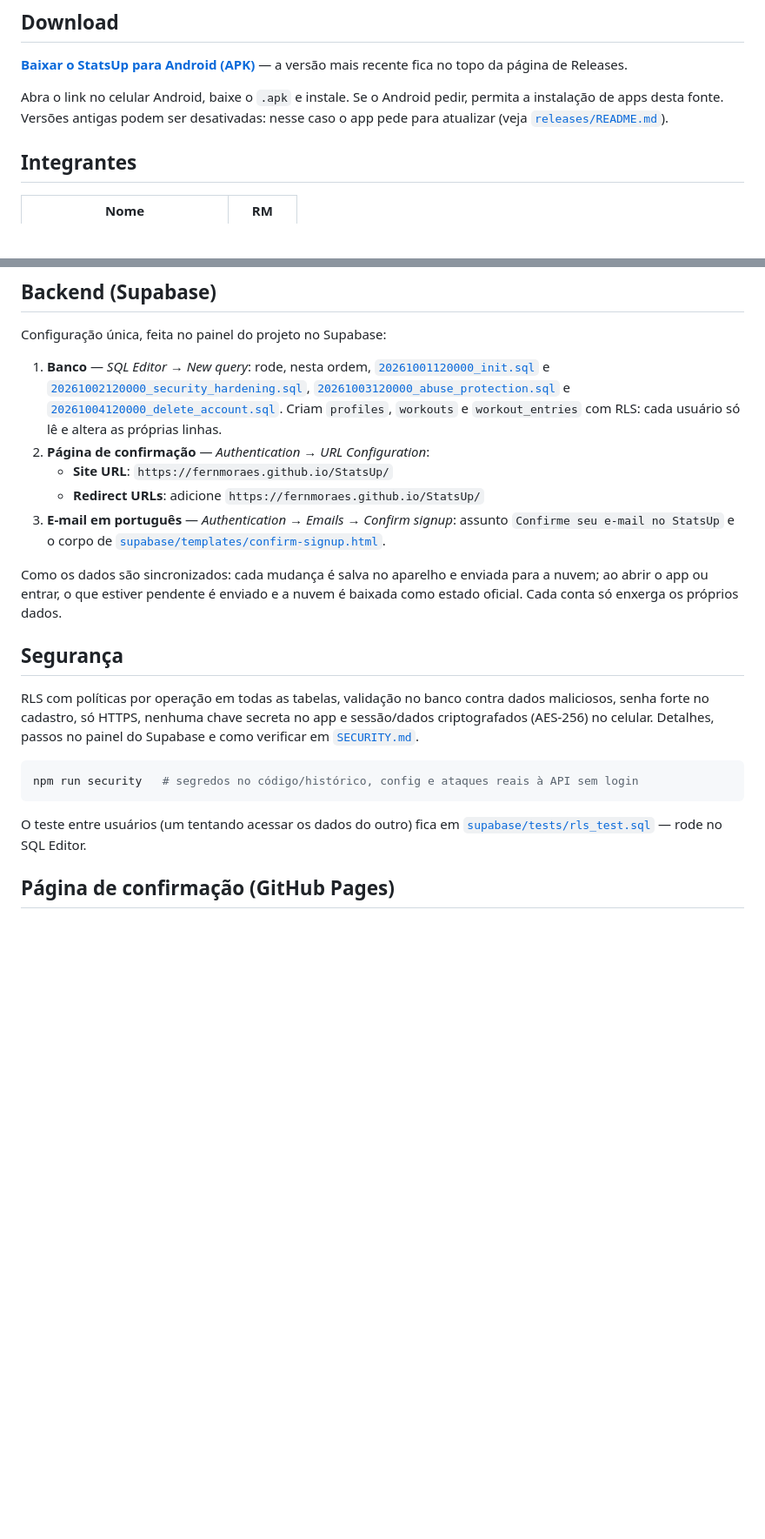
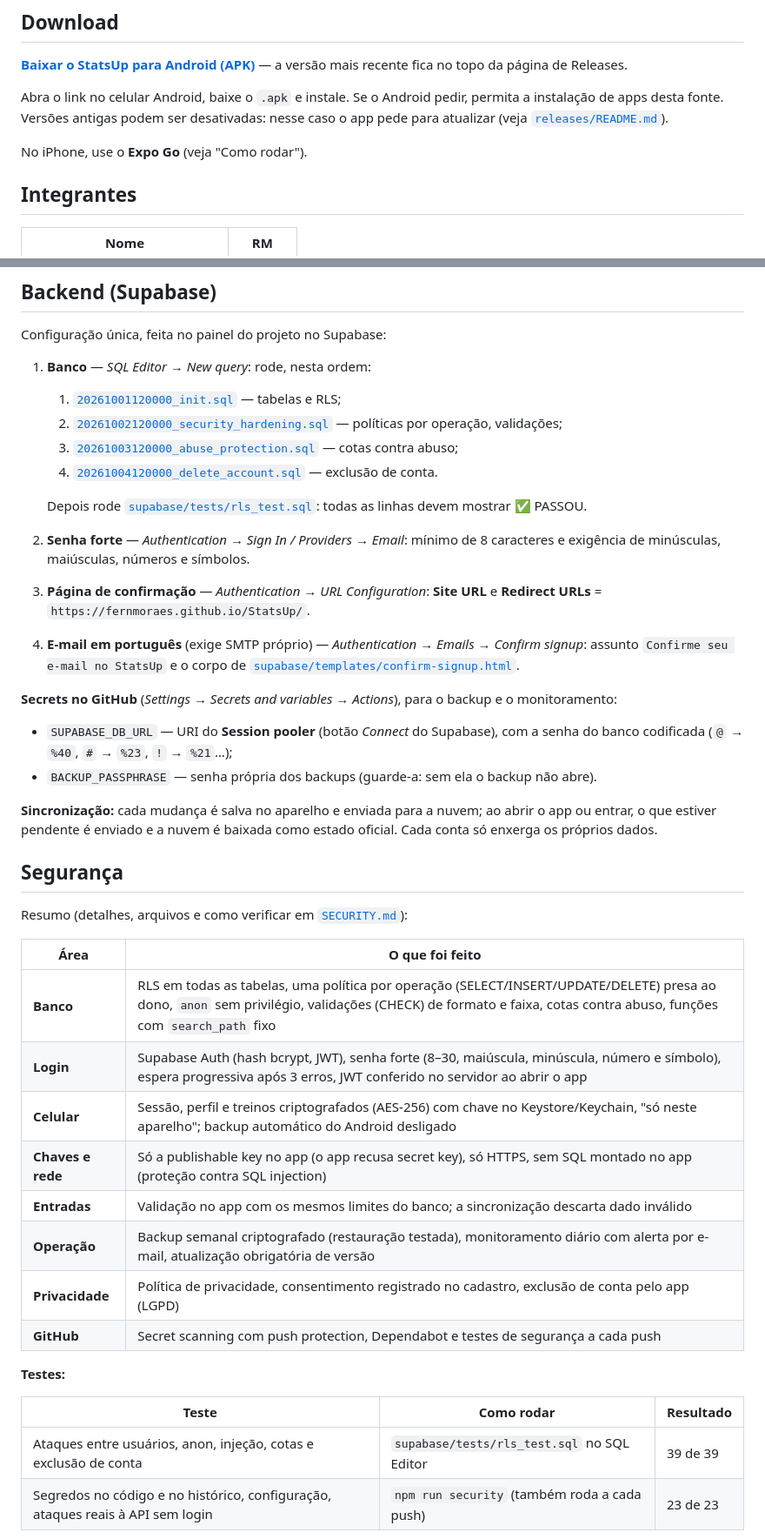
Before and after one commit to fernmoraes/StatsUp, a Markdown page: README.md, 2 parts joined by grey strips. Shown at 87% size. GitHub-like rendering; blank space fills up the shorter version.

Commit message:
docs: readme atualizado

````diff
--- a/README.md
+++ b/README.md
@@ -20,6 +20,8 @@ Abra o link no celular Android, baixe o `.apk` e instale. Se o Android pedir,
 permita a instalação de apps desta fonte. Versões antigas podem ser desativadas:
 nesse caso o app pede para atualizar (veja [`releases/README.md`](releases/README.md)).
 
+No iPhone, use o **Expo Go** (veja "Como rodar").
+
 ## Integrantes
 
 | Nome | RM |
@@ -108,37 +122,52 @@ docs/                       conceito do app e padrões de força
 
 Configuração única, feita no painel do projeto no Supabase:
 
-1. **Banco** — *SQL Editor → New query*: rode, nesta ordem,
-   [`20261001120000_init.sql`](supabase/migrations/20261001120000_init.sql) e
-   [`20261002120000_security_hardening.sql`](supabase/migrations/20261002120000_security_hardening.sql),
-   [`20261003120000_abuse_protection.sql`](supabase/migrations/20261003120000_abuse_protection.sql) e
-   [`20261004120000_delete_account.sql`](supabase/migrations/20261004120000_delete_account.sql).
-   Criam `profiles`, `workouts` e `workout_entries` com RLS: cada usuário só lê e
-   altera as próprias linhas.
-2. **Página de confirmação** — *Authentication → URL Configuration*:
-   - **Site URL**: `https://fernmoraes.github.io/StatsUp/`
-   - **Redirect URLs**: adicione `https://fernmoraes.github.io/StatsUp/`
-3. **E-mail em português** — *Authentication → Emails → Confirm signup*: assunto
-   `Confirme seu e-mail no StatsUp` e o corpo de
+1. **Banco** — *SQL Editor → New query*: rode, nesta ordem:
+   1. [`20261001120000_init.sql`](supabase/migrations/20261001120000_init.sql) — tabelas e RLS;
+   2. [`20261002120000_security_hardening.sql`](supabase/migrations/20261002120000_security_hardening.sql) — políticas por operação, validações;
+   3. [`20261003120000_abuse_protection.sql`](supabase/migrations/20261003120000_abuse_protection.sql) — cotas contra abuso;
+   4. [`20261004120000_delete_account.sql`](supabase/migrations/20261004120000_delete_account.sql) — exclusão de conta.
+
+   Depois rode [`supabase/tests/rls_test.sql`](supabase/tests/rls_test.sql): todas as
+   linhas devem mostrar ✅ PASSOU.
+2. **Senha forte** — *Authentication → Sign In / Providers → Email*: mínimo de 8
+   caracteres e exigência de minúsculas, maiúsculas, números e símbolos.
+3. **Página de confirmação** — *Authentication → URL Configuration*:
+   **Site URL** e **Redirect URLs** = `https://fernmoraes.github.io/StatsUp/`.
+4. **E-mail em português** (exige SMTP próprio) — *Authentication → Emails → Confirm
+   signup*: assunto `Confirme seu e-mail no StatsUp` e o corpo de
    [`supabase/templates/confirm-signup.html`](supabase/templates/confirm-signup.html).
 
-Como os dados são sincronizados: cada mudança é salva no aparelho e enviada para a
-nuvem; ao abrir o app ou entrar, o que estiver pendente é enviado e a nuvem é baixada
-como estado oficial. Cada conta só enxerga os próprios dados.
+**Secrets no GitHub** (*Settings → Secrets and variables → Actions*), para o backup e o
+monitoramento:
+
+- `SUPABASE_DB_URL` — URI do **Session pooler** (botão *Connect* do Supabase), com a
+  senha do banco codificada (`@` → `%40`, `#` → `%23`, `!` → `%21`…);
+- `BACKUP_PASSPHRASE` — senha própria dos backups (guarde-a: sem ela o backup não abre).
+
+**Sincronização:** cada mudança é salva no aparelho e enviada para a nuvem; ao abrir
+o app ou entrar, o que estiver pendente é enviado e a nuvem é baixada como estado
+oficial. Cada conta só enxerga os próprios dados.
 
 ## Segurança
 
-RLS com políticas por operação em todas as tabelas, validação no banco contra
-dados maliciosos, senha forte no cadastro, só HTTPS, nenhuma chave secreta no app
-e sessão/dados criptografados (AES-256) no celular. Detalhes, passos no painel do
-Supabase e como verificar em [`SECURITY.md`](SECURITY.md).
+Resumo (detalhes, arquivos e como verificar em [`SECURITY.md`](SECURITY.md)):
 
-```bash
-npm run security   # segredos no código/histórico, config e ataques reais à API sem login
-```
+| Área | O que foi feito |
+|---|---|
+| **Banco** | RLS em todas as tabelas, uma política por operação (SELECT/INSERT/UPDATE/DELETE) presa ao dono, `anon` sem privilégio, validações (CHECK) de formato e faixa, cotas contra abuso, funções com `search_path` fixo |
+| **Login** | Supabase Auth (hash bcrypt, JWT), senha forte (8–30, maiúscula, minúscula, número e símbolo), espera progressiva após 3 erros, JWT conferido no servidor ao abrir o app |
+| **Celular** | Sessão, perfil e treinos criptografados (AES-256) com chave no Keystore/Keychain, "só neste aparelho"; backup automático do Android desligado |
+| **Chaves e rede** | Só a publishable key no app (o app recusa secret key), só HTTPS, sem SQL montado no app (proteção contra SQL injection) |
+| **Entradas** | Validação no app com os mesmos limites do banco; a sincronização descarta dado inválido |
+| **Operação** | Backup semanal criptografado (restauração testada), monitoramento diário com alerta por e-mail, atualização obrigatória de versão |
+| **Privacidade** | Política de privacidade, consentimento registrado no cadastro, exclusão de conta pelo app (LGPD) |
+| **GitHub** | Secret scanning com push protection, Dependabot e testes de segurança a cada push |
 
-O teste entre usuários (um tentando acessar os dados do outro) fica em
-[`supabase/tests/rls_test.sql`](supabase/tests/rls_test.sql) — rode no SQL Editor.
+**Testes:**
 
-## Página de confirmação (GitHub Pages)
+| Teste | Como rodar | Resultado |
+|---|---|---|
+| Ataques entre usuários, anon, injeção, cotas e exclusão de conta | `supabase/tests/rls_test.sql` no SQL Editor | 39 de 39 |
+| Segredos no código e no histórico, configuração, ataques reais à API sem login | `npm run security` (também roda a cada push) | 23 de 23 |
 
````
Also changed, not shown: other parts of README.md (+68 -42 lines).
